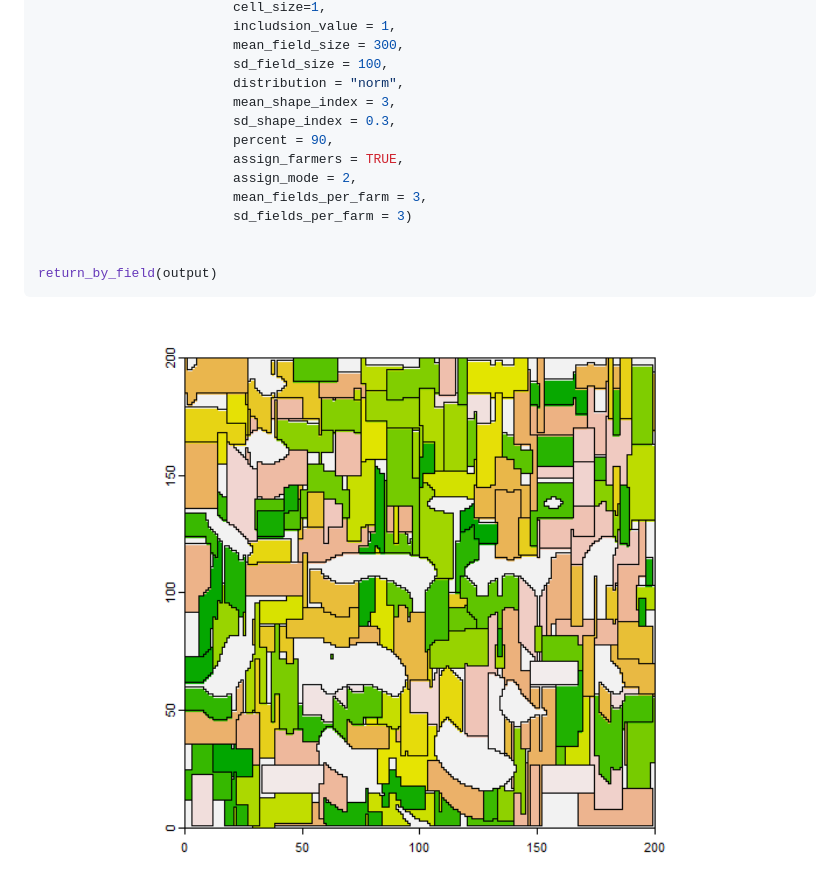
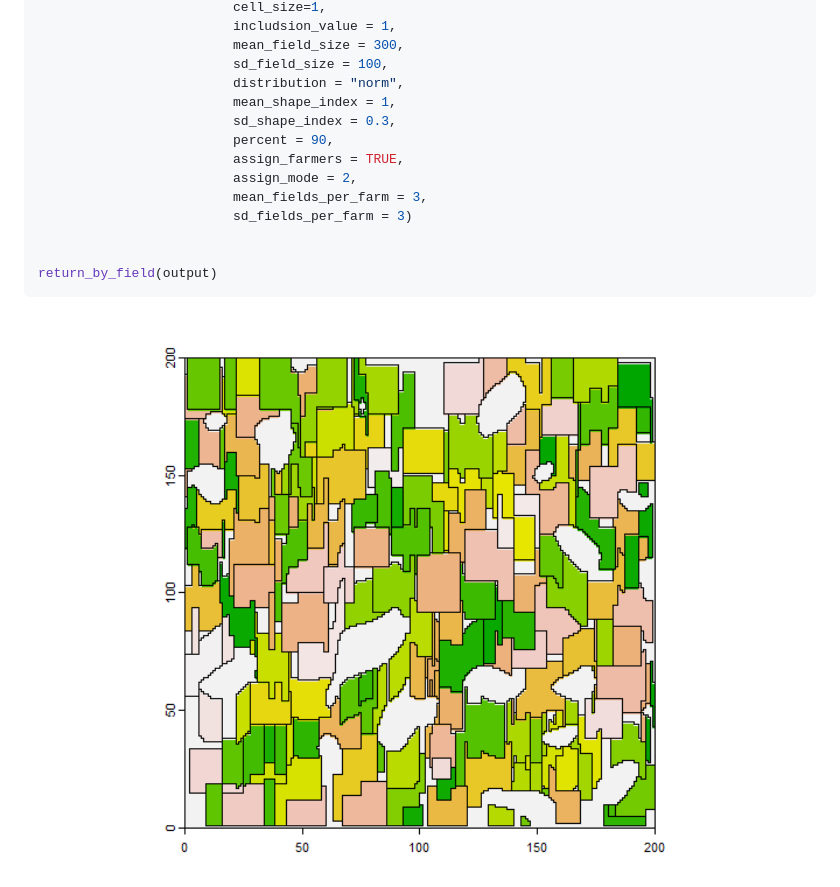
Before and after one commit to pogoyoly/LGrafEU, a Markdown page: README.md, the part around the change. Drawn GitHub-style; pictures changed too: man/figures/README-example-1.png.

Commit message:
new figure for the github page

```diff
--- a/README.md
+++ b/README.md
@@ -45,7 +45,7 @@ output<-establish_by_place_conquer(potential_space= r,
                          mean_field_size = 300,
                          sd_field_size = 100,
                          distribution = "norm",
-                         mean_shape_index = 3,
+                         mean_shape_index = 1,
                          sd_shape_index = 0.3,
                          percent = 90,
                          assign_farmers = TRUE,
```
Also changed, not shown: 1 other file.
